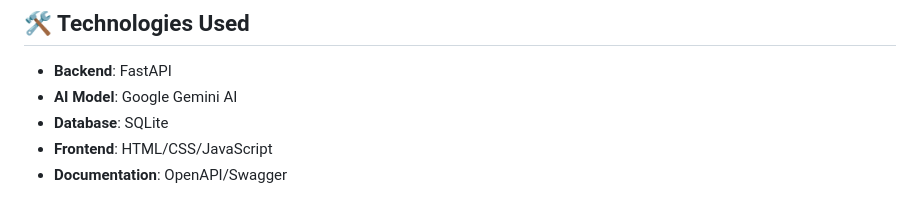
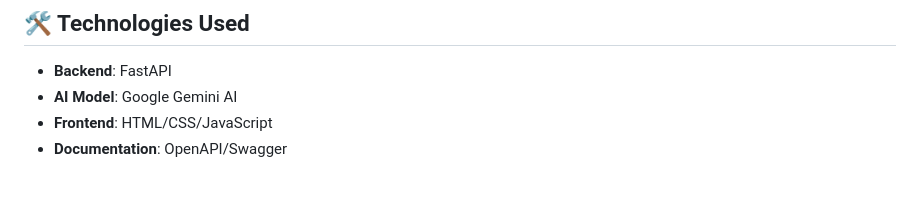
Before and after one commit to Harsha2318/AI_AGENT_ARTICLE, a Markdown page: README.md, the part around the change. GitHub-like rendering.

```diff
--- a/README.md
+++ b/README.md
@@ -43,7 +43,6 @@ A powerful web application that generates high-quality AI-focused articles using
 
 - **Backend**: FastAPI
 - **AI Model**: Google Gemini AI
-- **Database**: SQLite
 - **Frontend**: HTML/CSS/JavaScript
 - **Documentation**: OpenAPI/Swagger
 
```
